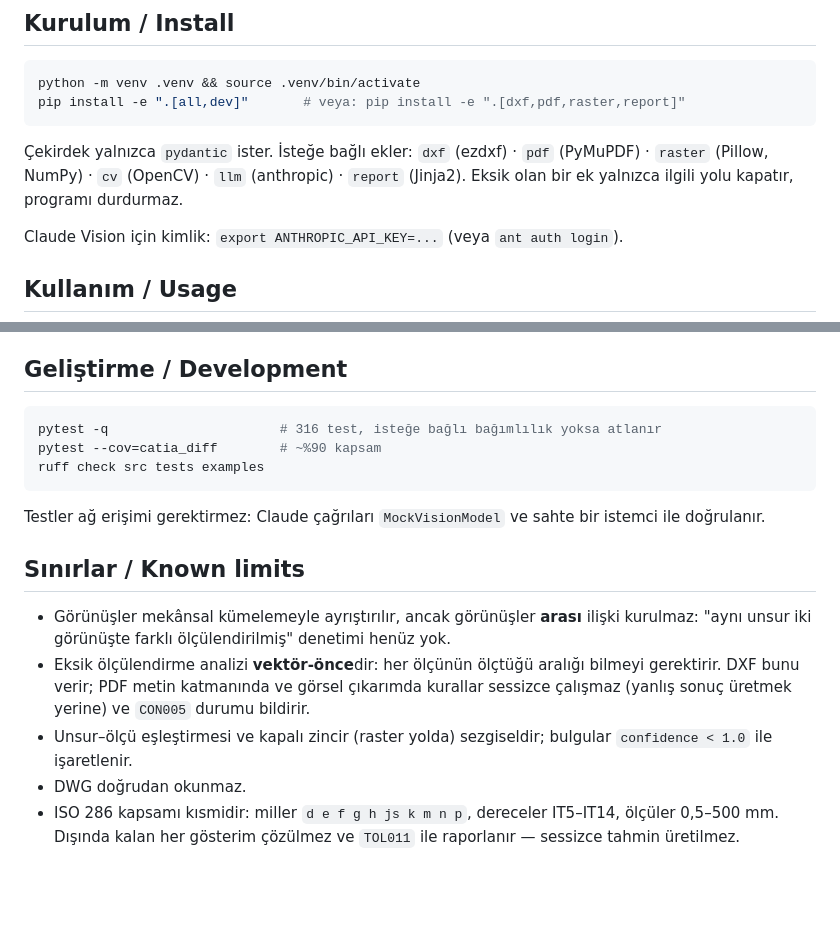
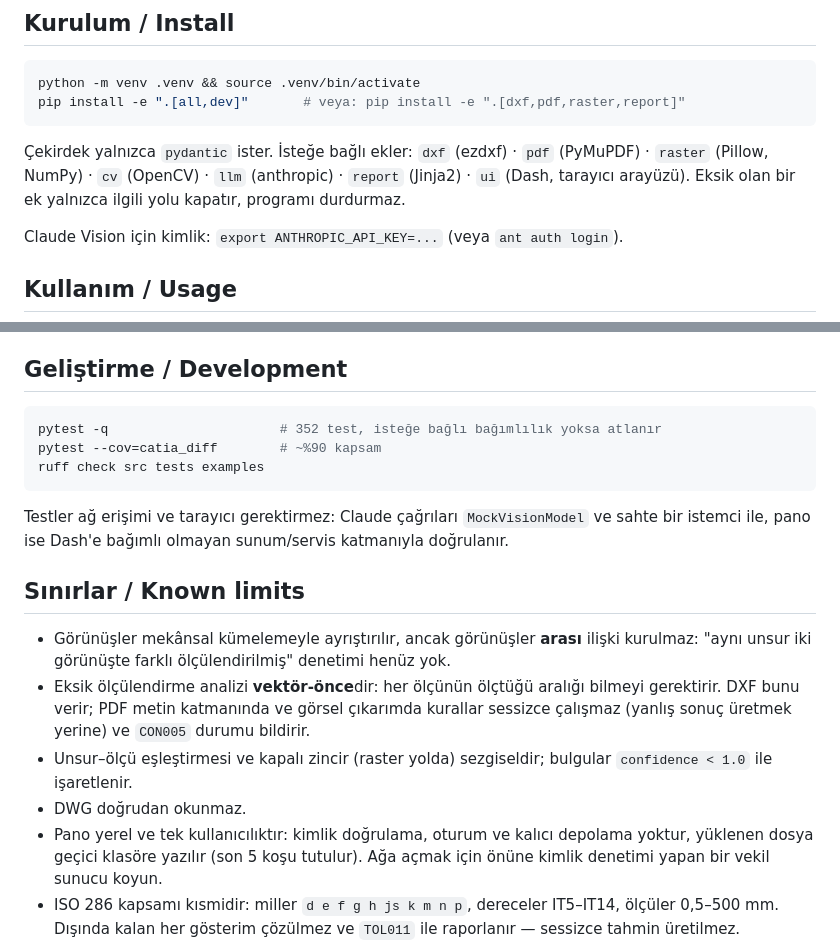
Before and after one commit to guralpbasaran/catia_diff, a Markdown page: README.md, 2 parts joined by grey strips. Rendered like a GitHub page; blank space fills up the shorter version.

````diff
--- a/README.md
+++ b/README.md
@@ -102,8 +102,8 @@ pip install -e ".[all,dev]"       # veya: pip install -e ".[dxf,pdf,raster,repor
 
 Çekirdek yalnızca `pydantic` ister. İsteğe bağlı ekler:
 `dxf` (ezdxf) · `pdf` (PyMuPDF) · `raster` (Pillow, NumPy) · `cv` (OpenCV) ·
-`llm` (anthropic) · `report` (Jinja2). Eksik olan bir ek yalnızca ilgili yolu
-kapatır, programı durdurmaz.
+`llm` (anthropic) · `report` (Jinja2) · `ui` (Dash, tarayıcı arayüzü). Eksik
+olan bir ek yalnızca ilgili yolu kapatır, programı durdurmaz.
 
 Claude Vision için kimlik: `export ANTHROPIC_API_KEY=...` (veya `ant auth login`).
 
@@ -218,13 +249,14 @@ Kayıt otomatiktir; CLI, rapor ve testler kuralı hemen görür.
 ## Geliştirme / Development
 
 ```bash
-pytest -q                      # 316 test, isteğe bağlı bağımlılık yoksa atlanır
+pytest -q                      # 352 test, isteğe bağlı bağımlılık yoksa atlanır
 pytest --cov=catia_diff        # ~%90 kapsam
 ruff check src tests examples
 ```
 
-Testler ağ erişimi gerektirmez: Claude çağrıları `MockVisionModel` ve sahte bir
-istemci ile doğrulanır.
+Testler ağ erişimi ve tarayıcı gerektirmez: Claude çağrıları `MockVisionModel`
+ve sahte bir istemci ile, pano ise Dash'e bağımlı olmayan sunum/servis
+katmanıyla doğrulanır.
 
 ## Sınırlar / Known limits
 
@@ -236,6 +268,9 @@ istemci ile doğrulanır.
 * Unsur–ölçü eşleştirmesi ve kapalı zincir (raster yolda) sezgiseldir;
   bulgular `confidence < 1.0` ile işaretlenir.
 * DWG doğrudan okunmaz.
+* Pano yerel ve tek kullanıcılıktır: kimlik doğrulama, oturum ve kalıcı depolama
+  yoktur, yüklenen dosya geçici klasöre yazılır (son 5 koşu tutulur). Ağa açmak
+  için önüne kimlik denetimi yapan bir vekil sunucu koyun.
 * ISO 286 kapsamı kısmidir: miller `d e f g h js k m n p`, dereceler IT5–IT14,
   ölçüler 0,5–500 mm. Dışında kalan her gösterim çözülmez ve `TOL011` ile
   raporlanır — sessizce tahmin üretilmez.
````
Also changed, not shown: other parts of README.md (+31 -0 lines), CLAUDE.md (+10 -2 lines), docs/ARCHITECTURE.md (+33 -1 lines), docs/images/dashboard.png (added), 12 other files.
